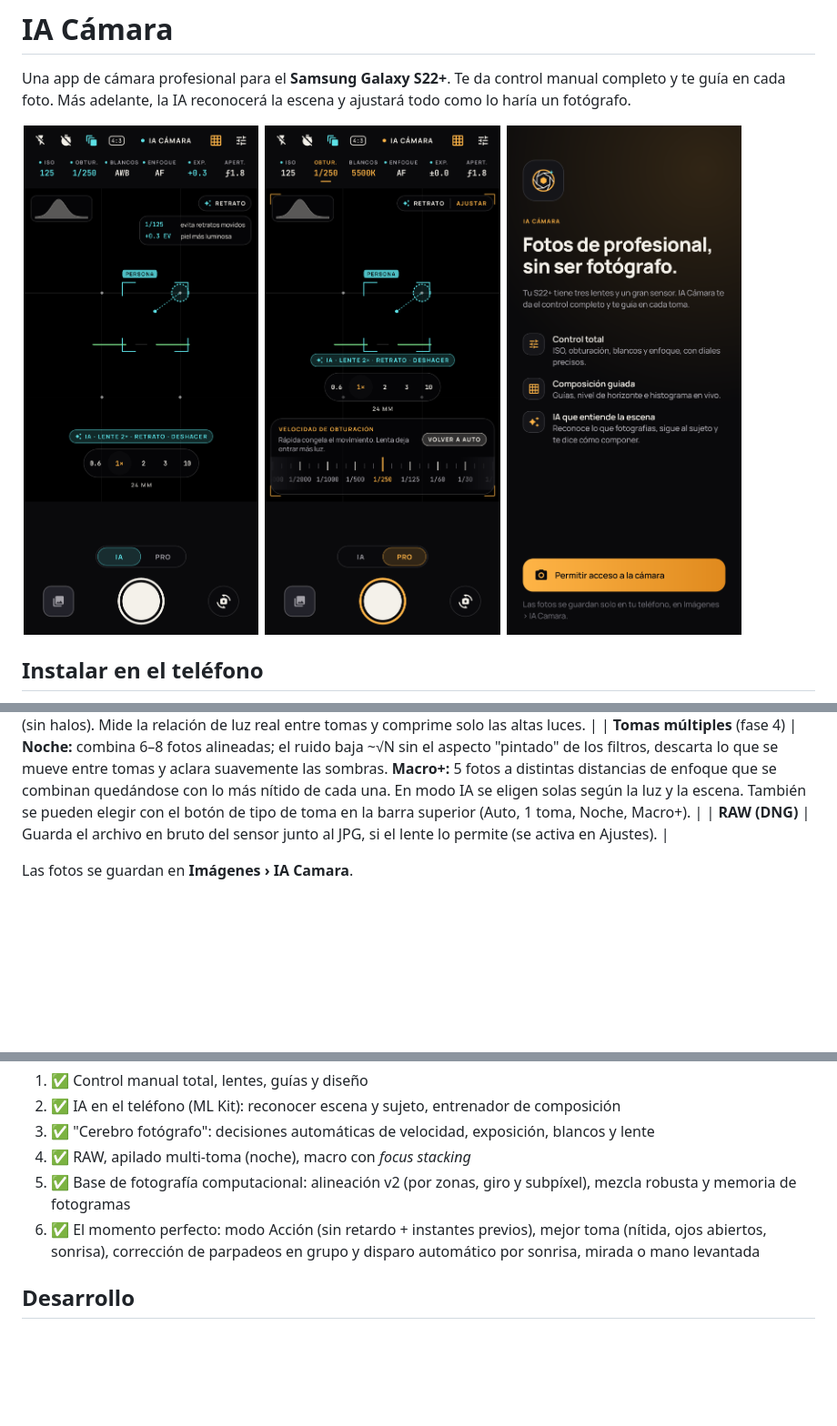
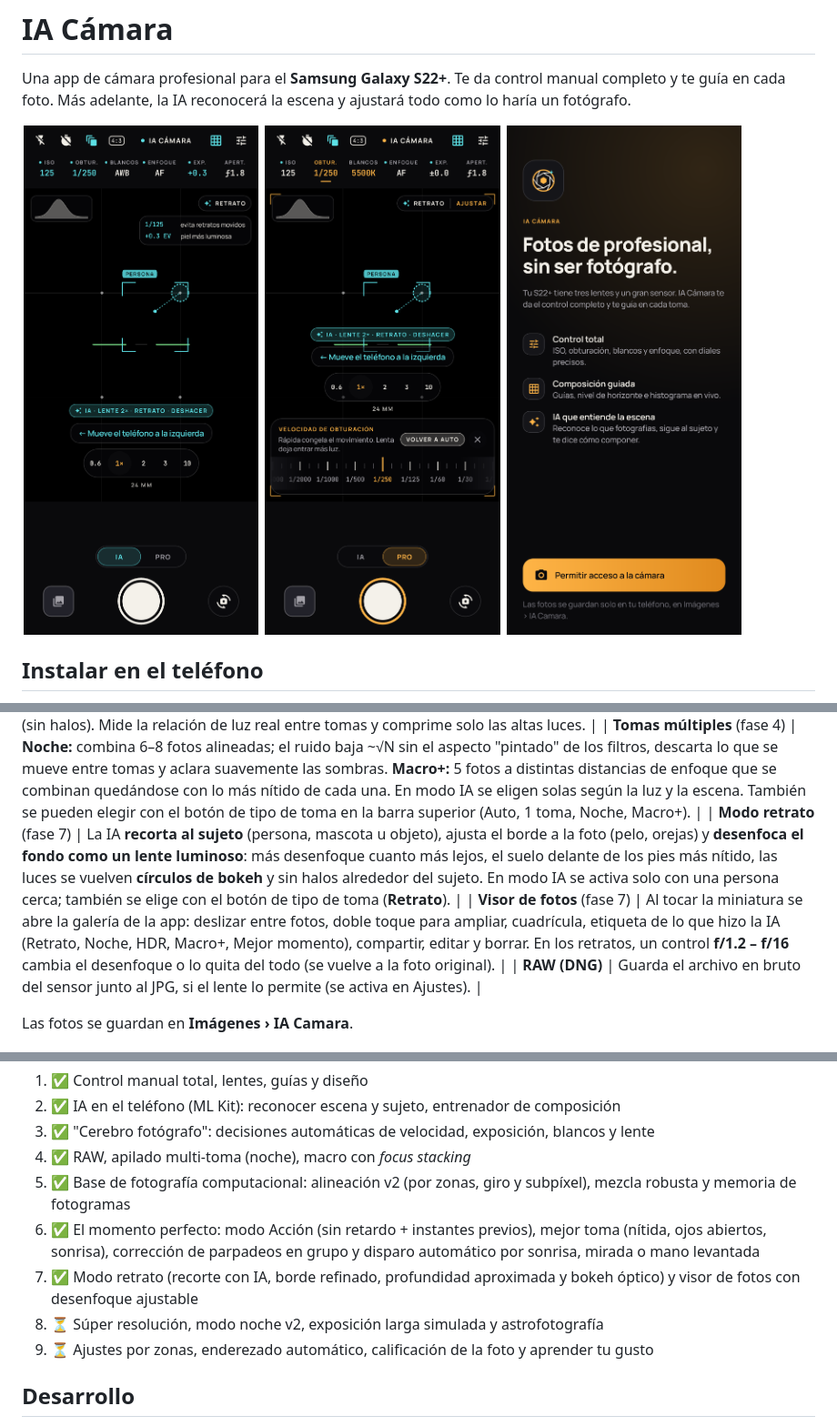
Before and after one commit to oscarmate936/S22-C-mara-IA, a Markdown page: README.md, 3 parts joined by grey strips. Shown at 91% size. Rendered like a GitHub page; pictures changed too: docs/capturas/2_auto.png, docs/capturas/3_pro.png; blank space fills up the shorter version.

```diff
--- a/README.md
+++ b/README.md
@@ -37,6 +37,8 @@ Cada cambio que se sube al repositorio vuelve a compilar el APK automáticamente
 | **Precisión de la IA** (v0.6) | **Fusión temporal** de escenas (acumula la evidencia de los últimos segundos: no parpadea y cambia en ~0.3 s cuando de verdad cambias de tema). **Puntos de la cara**: mide la luz en la piel y coloca los **ojos** en el punto fuerte. **Seguimiento** del mismo sujeto por identificador. **Teléfono en horizontal**: la IA gira la imagen para reconocer caras igual. **Flujo óptico** (Lucas-Kanade) 8 veces por segundo: movimiento real del sujeto y de la imagen con error < 4 %. |
 | **HDR natural** | Combina tomas normales con una 2–3 pasos más oscura, en luz lineal y con transiciones suaves (sin halos). Mide la relación de luz real entre tomas y comprime solo las altas luces. |
 | **Tomas múltiples** (fase 4) | **Noche:** combina 6–8 fotos alineadas; el ruido baja ~√N sin el aspecto "pintado" de los filtros, descarta lo que se mueve entre tomas y aclara suavemente las sombras. **Macro+:** 5 fotos a distintas distancias de enfoque que se combinan quedándose con lo más nítido de cada una. En modo IA se eligen solas según la luz y la escena. También se pueden elegir con el botón de tipo de toma en la barra superior (Auto, 1 toma, Noche, Macro+). |
+| **Modo retrato** (fase 7) | La IA **recorta al sujeto** (persona, mascota u objeto), ajusta el borde a la foto (pelo, orejas) y **desenfoca el fondo como un lente luminoso**: más desenfoque cuanto más lejos, el suelo delante de los pies más nítido, las luces se vuelven **círculos de bokeh** y sin halos alrededor del sujeto. En modo IA se activa solo con una persona cerca; también se elige con el botón de tipo de toma (**Retrato**). |
+| **Visor de fotos** (fase 7) | Al tocar la miniatura se abre la galería de la app: deslizar entre fotos, doble toque para ampliar, cuadrícula, etiqueta de lo que hizo la IA (Retrato, Noche, HDR, Macro+, Mejor momento), compartir, editar y borrar. En los retratos, un control **f/1.2 – f/16** cambia el desenfoque o lo quita del todo (se vuelve a la foto original). |
 | **RAW (DNG)** | Guarda el archivo en bruto del sensor junto al JPG, si el lente lo permite (se activa en Ajustes). |
 
 Las fotos se guardan en **Imágenes › IA Camara**.
@@ -59,6 +61,9 @@ Paleta negro tinta con paneles de vidrio. El ámbar marca la acción y los valor
 4. ✅ RAW, apilado multi‑toma (noche), macro con *focus stacking*
 5. ✅ Base de fotografía computacional: alineación v2 (por zonas, giro y subpíxel), mezcla robusta y memoria de fotogramas
 6. ✅ El momento perfecto: modo Acción (sin retardo + instantes previos), mejor toma (nítida, ojos abiertos, sonrisa), corrección de parpadeos en grupo y disparo automático por sonrisa, mirada o mano levantada
+7. ✅ Modo retrato (recorte con IA, borde refinado, profundidad aproximada y bokeh óptico) y visor de fotos con desenfoque ajustable
+8. ⏳ Súper resolución, modo noche v2, exposición larga simulada y astrofotografía
+9. ⏳ Ajustes por zonas, enderezado automático, calificación de la foto y aprender tu gusto
 
 ## Desarrollo
 
```
Also changed, not shown: docs/simulaciones/README.md (+1 -0 lines), docs/capturas/5_visor_retrato.png (added), docs/simulaciones/cmp_retrato.png (added), 14 other files.
